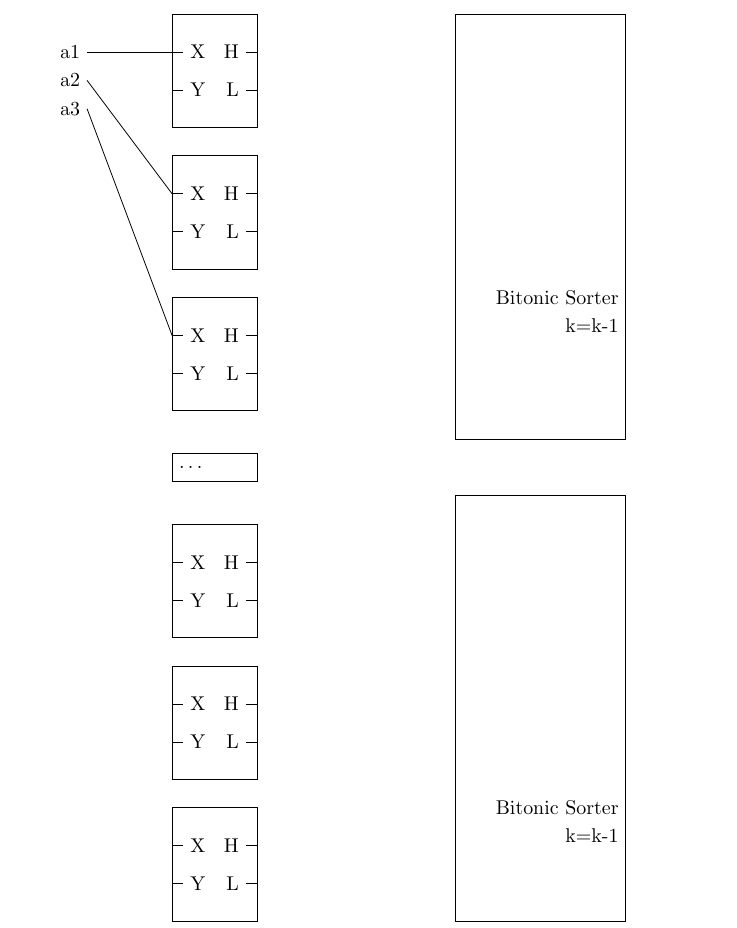
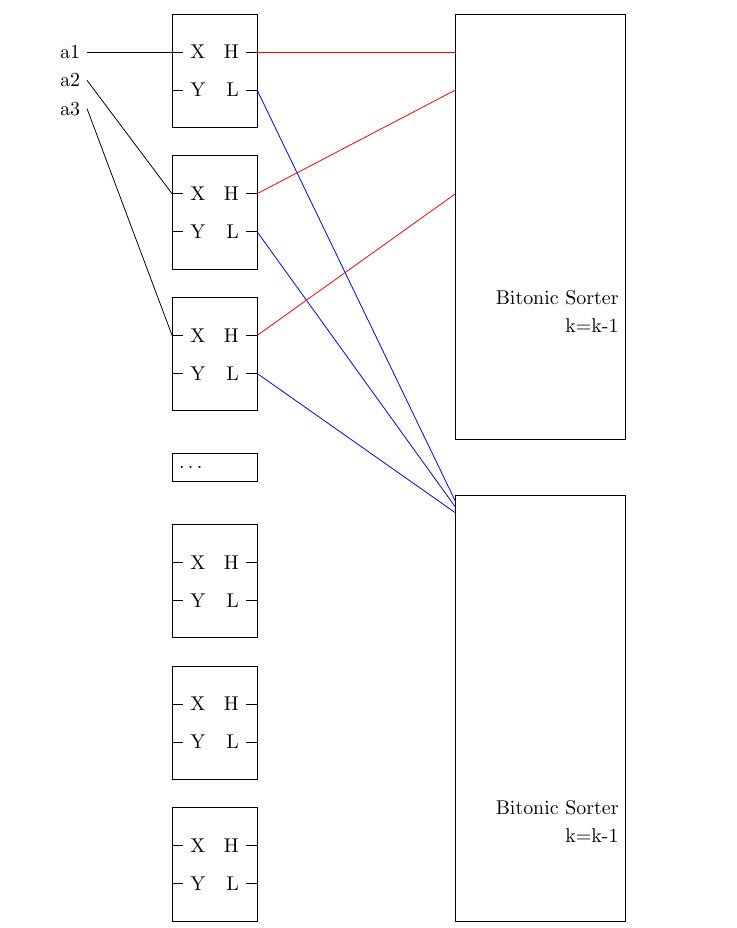
Before and after one commit to MrTroble/BilderAE, a LaTeX document (16-sorter.tex): part of page 3 of 4, cut so that both start at the same text. Compiled offline with pdfLaTeX.

Commit message:
feat: added lines to connect the recombination

```diff
--- a/16-sorter.tex
+++ b/16-sorter.tex
@@ -215,6 +215,13 @@ The following illustration shows the connection of the recombination in order fo
     \draw[draw=black] (0, -5.75) rectangle ++(1.5, -0.5);
     \node at (0, -6) [anchor=west]{\dots};
 
+    \draw[color=red] (t1_h) -- ($(t1_h) + (3.5, 0)$);
+    \draw[color=blue] (t1_l) -- (5, -6.6);
+    \draw[color=red] (t2_h) -- ($(t1_l) + (3.5, 0)$);
+    \draw[color=blue] (t2_l) -- (5, -6.7);
+    \draw[color=red] (t3_h) -- ($(t2_h) + (3.5, 0)$);
+    \draw[color=blue] (t3_l) -- (5, -6.8);
+
 \end{tikzpicture}
 
 As you can see the first half of each sequence is compared against the last half of each sequence.
```
Also changed, not shown: 16-sorter.pdf.
